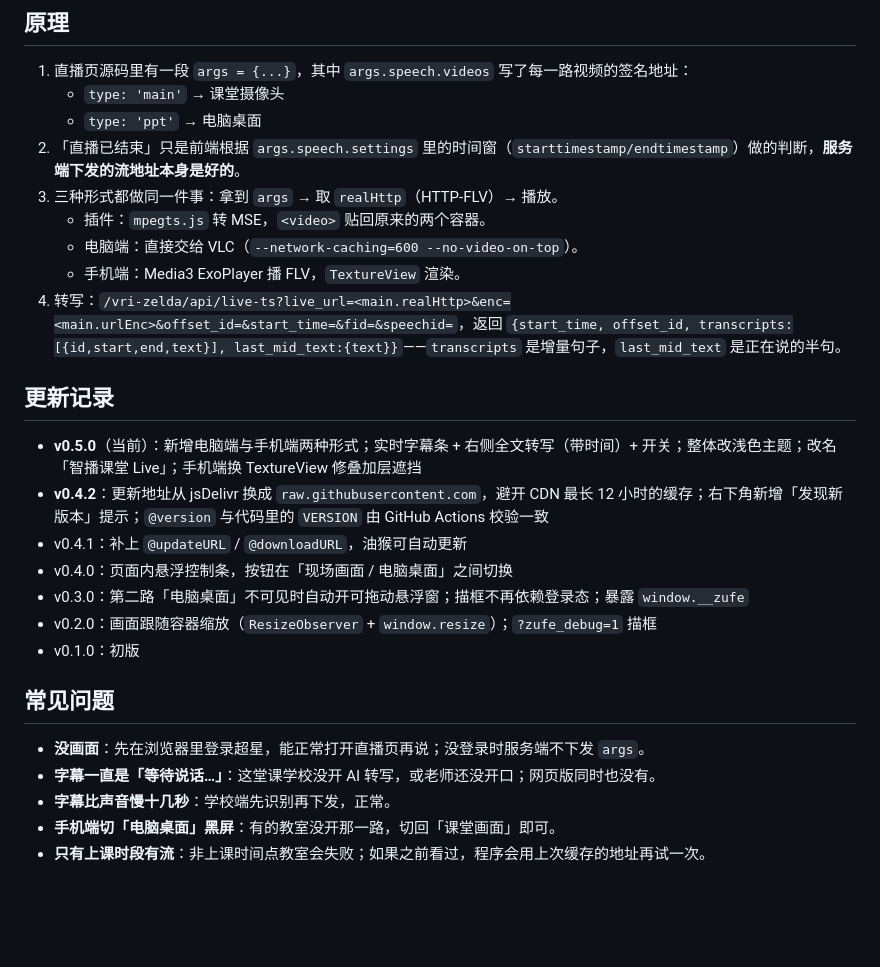
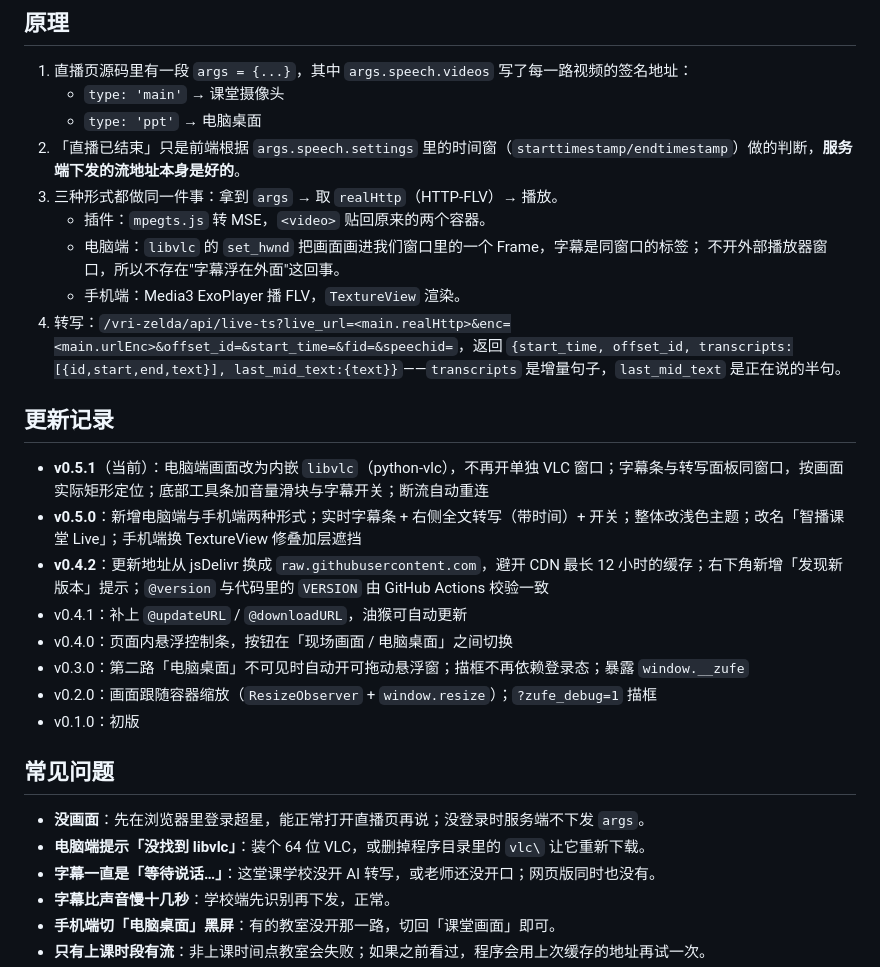
Before and after one commit to quiter1/zufe-live-restore, a Markdown page: README.md, the part around one of its changes. Rendered like a GitHub page; blank space fills up the shorter version.

```diff
--- a/README.md
+++ b/README.md
@@ -105,14 +119,16 @@ desktop/
 2. 「直播已结束」只是前端根据 `args.speech.settings` 里的时间窗（`starttimestamp/endtimestamp`）做的判断，**服务端下发的流地址本身是好的**。
 3. 三种形式都做同一件事：拿到 `args` → 取 `realHttp`（HTTP-FLV）→ 播放。
    - 插件：`mpegts.js` 转 MSE，`<video>` 贴回原来的两个容器。
-   - 电脑端：直接交给 VLC（`--network-caching=600 --no-video-on-top`）。
+   - 电脑端：`libvlc` 的 `set_hwnd` 把画面画进我们窗口里的一个 Frame，字幕是同窗口的标签；
+     不开外部播放器窗口，所以不存在"字幕浮在外面"这回事。
    - 手机端：Media3 ExoPlayer 播 FLV，`TextureView` 渲染。
 4. 转写：`/vri-zelda/api/live-ts?live_url=<main.realHttp>&enc=<main.urlEnc>&offset_id=&start_time=&fid=&speechid=`，返回
    `{start_time, offset_id, transcripts:[{id,start,end,text}], last_mid_text:{text}}`——`transcripts` 是增量句子，`last_mid_text` 是正在说的半句。
 
 ## 更新记录
 
-- **v0.5.0**（当前）：新增电脑端与手机端两种形式；实时字幕条 + 右侧全文转写（带时间）+ 开关；整体改浅色主题；改名「智播课堂 Live」；手机端换 TextureView 修叠加层遮挡
+- **v0.5.1**（当前）：电脑端画面改为内嵌 `libvlc`（python-vlc），不再开单独 VLC 窗口；字幕条与转写面板同窗口，按画面实际矩形定位；底部工具条加音量滑块与字幕开关；断流自动重连
+- **v0.5.0**：新增电脑端与手机端两种形式；实时字幕条 + 右侧全文转写（带时间）+ 开关；整体改浅色主题；改名「智播课堂 Live」；手机端换 TextureView 修叠加层遮挡
 - **v0.4.2**：更新地址从 jsDelivr 换成 `raw.githubusercontent.com`，避开 CDN 最长 12 小时的缓存；右下角新增「发现新版本」提示；`@version` 与代码里的 `VERSION` 由 GitHub Actions 校验一致
 - v0.4.1：补上 `@updateURL` / `@downloadURL`，油猴可自动更新
 - v0.4.0：页面内悬浮控制条，按钮在「现场画面 / 电脑桌面」之间切换
@@ -123,6 +139,7 @@ desktop/
 ## 常见问题
 
 - **没画面**：先在浏览器里登录超星，能正常打开直播页再说；没登录时服务端不下发 `args`。
+- **电脑端提示「没找到 libvlc」**：装个 64 位 VLC，或删掉程序目录里的 `vlc\` 让它重新下载。
 - **字幕一直是「等待说话…」**：这堂课学校没开 AI 转写，或老师还没开口；网页版同时也没有。
 - **字幕比声音慢十几秒**：学校端先识别再下发，正常。
 - **手机端切「电脑桌面」黑屏**：有的教室没开那一路，切回「课堂画面」即可。
```
Also changed, not shown: other parts of README.md (+18 -4 lines), screenshots/desktop.jpg (deleted), screenshots/desktop.png (added).
